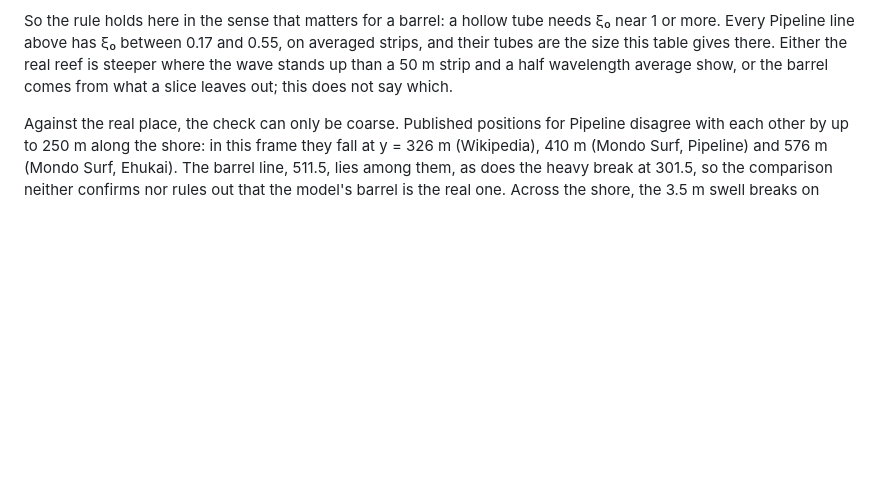
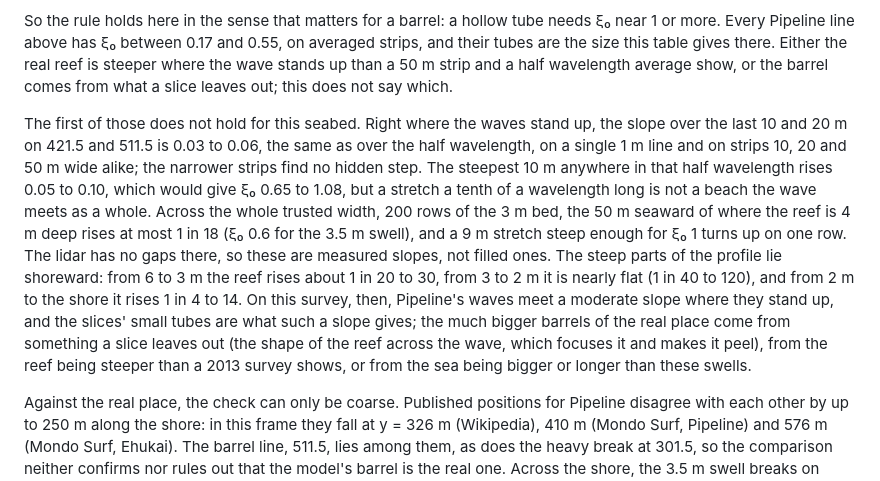
Before and after one commit to mlaegn/wavesim, a Markdown page: README.md, the part around the change. Rendered like a GitHub page; blank space fills up the shorter version.

Commit message:
README: no hidden ledge where Pipeline's waves stand up

```diff
--- a/README.md
+++ b/README.md
@@ -324,6 +324,8 @@ Every one overturns, a slice computing the flow as frictionless, but the size of
 
 So the rule holds here in the sense that matters for a barrel: a hollow tube needs ξ₀ near 1 or more. Every Pipeline line above has ξ₀ between 0.17 and 0.55, on averaged strips, and their tubes are the size this table gives there. Either the real reef is steeper where the wave stands up than a 50 m strip and a half wavelength average show, or the barrel comes from what a slice leaves out; this does not say which.
 
+The first of those does not hold for this seabed. Right where the waves stand up, the slope over the last 10 and 20 m on 421.5 and 511.5 is 0.03 to 0.06, the same as over the half wavelength, on a single 1 m line and on strips 10, 20 and 50 m wide alike; the narrower strips find no hidden step. The steepest 10 m anywhere in that half wavelength rises 0.05 to 0.10, which would give ξ₀ 0.65 to 1.08, but a stretch a tenth of a wavelength long is not a beach the wave meets as a whole. Across the whole trusted width, 200 rows of the 3 m bed, the 50 m seaward of where the reef is 4 m deep rises at most 1 in 18 (ξ₀ 0.6 for the 3.5 m swell), and a 9 m stretch steep enough for ξ₀ 1 turns up on one row. The lidar has no gaps there, so these are measured slopes, not filled ones. The steep parts of the profile lie shoreward: from 6 to 3 m the reef rises about 1 in 20 to 30, from 3 to 2 m it is nearly flat (1 in 40 to 120), and from 2 m to the shore it rises 1 in 4 to 14. On this survey, then, Pipeline's waves meet a moderate slope where they stand up, and the slices' small tubes are what such a slope gives; the much bigger barrels of the real place come from something a slice leaves out (the shape of the reef across the wave, which focuses it and makes it peel), from the reef being steeper than a 2013 survey shows, or from the sea being bigger or longer than these swells.
+
 Against the real place, the check can only be coarse. Published positions for Pipeline disagree with each other by up to 250 m along the shore: in this frame they fall at y = 326 m (Wikipedia), 410 m (Mondo Surf, Pipeline) and 576 m (Mondo Surf, Ehukai). The barrel line, 511.5, lies among them, as does the heavy break at 301.5, so the comparison neither confirms nor rules out that the model's barrel is the real one. Across the shore, the 3.5 m swell breaks on 511.5 about 115 m out from where the water is half a metre deep, in 3.9 m of water. Pipeline's First Reef is usually described as about 60 m out and 0.6 to 2.4 m deep. The 2.5 m swell on the same line breaks closer to that, 85 m out in 2.9 m of water. That fits bigger swells breaking further out, but the descriptions are secondary sources, not a survey.
 
 `--handoff-y` can be given several times: one 2D run then saves every line, each at its own first settled crest, so several lines along the reef cost one run. The hand-off point must lie at least about half a wavelength inside the fine grid, so that the trough behind the wave is in the saved line. The fine grid starts in water about 2.5 wave heights deep, so for a small swell it would start shoreward of a deep hand-off point; the 2D run then starts it further offshore, as far as each point needs. Only where the wave-maker leaves no room for that does it refuse, at once and saying why, rather than after minutes of running. A slice whose line still does not reach back far enough is refused too, and so is a wave saved with its crest past 0.30 of the total depth, where the 2D run's breaking switch has begun to act on it.
```
